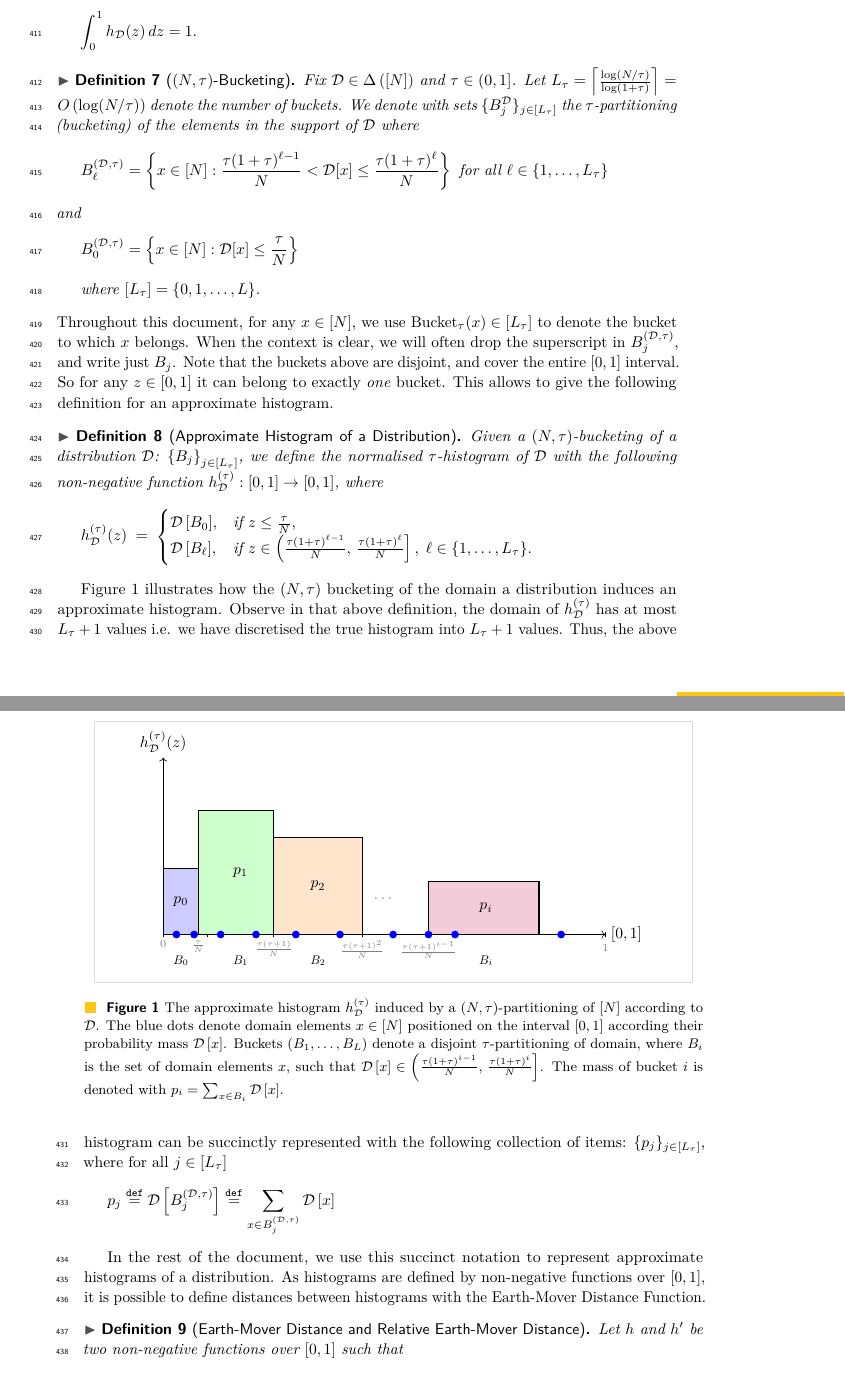
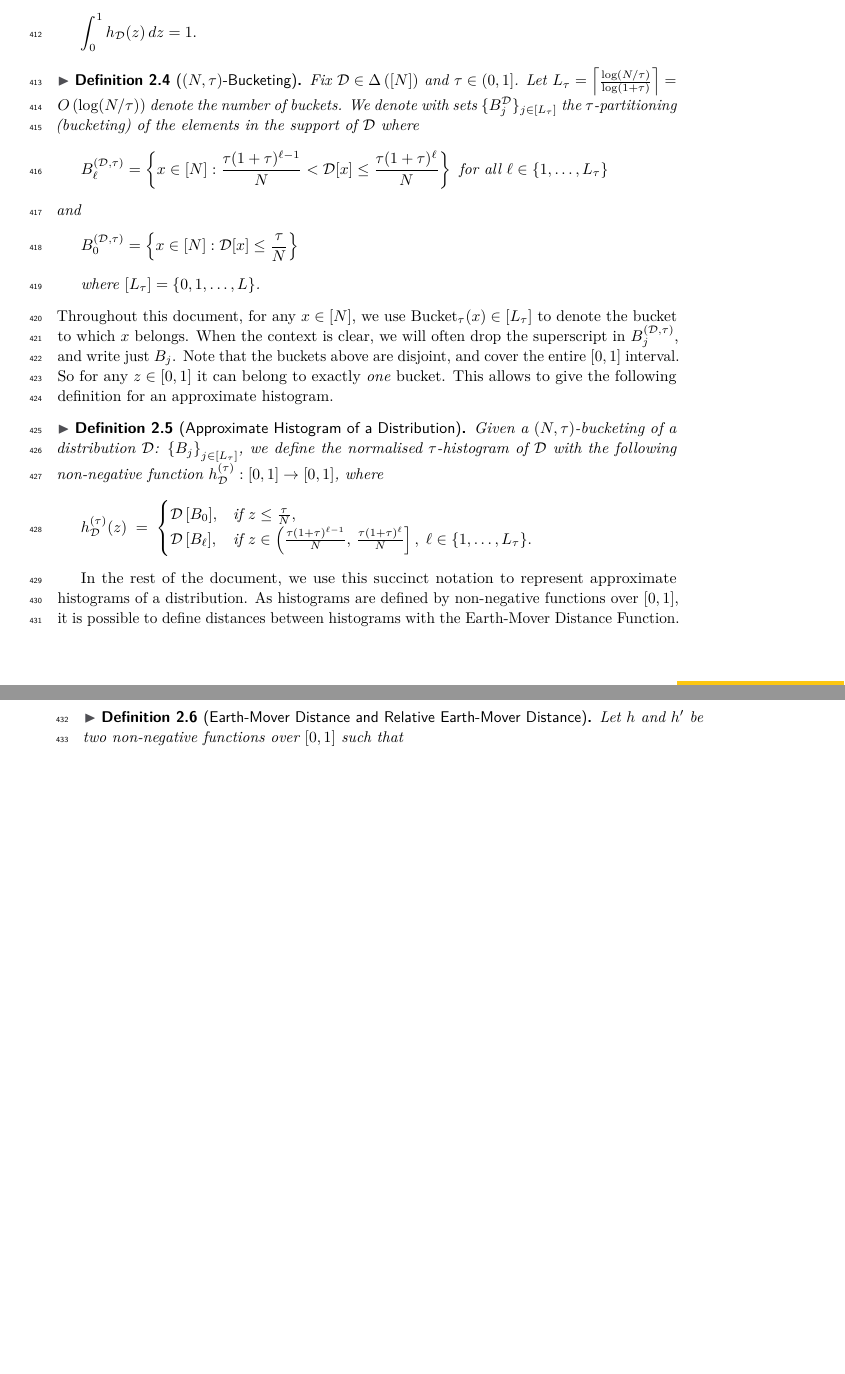
Before and after one commit to abiswas3/ITCS-2026-IPDT-conf-version, a LaTeX paper (lipics-v2021-sample-article.tex): two parts of pages 11 and 12 of 29, joined at a grey line, cut so that both start at the same text, the shorter picture padded with empty space. Compiled offline with pdfLaTeX.

Commit message:
Getting it to local so I can finish this

```diff
--- a/lipics-v2021-sample-article.tex
+++ b/lipics-v2021-sample-article.tex
@@ -1,5 +1,5 @@
 
-\documentclass[a4paper,UKenglish,cleveref, autoref, thm-restate]{lipics-v2021}
+\documentclass[a4paper,UKenglish,cleveref, autoref, thm-restate, numberwithinsect]{lipics-v2021}
 %This is a template for producing LIPIcs articles.
 %See lipics-v2021-authors-guidelines.pdf for further information.
 %for A4 paper format use option "a4paper", for US-letter use option "letterpaper"
@@ -64,15 +64,17 @@
 
 \category{} %optional, e.g. invited paper
 
-\relatedversion{} %optional, e.g. full version hosted on arXiv, HAL, or other respository/website
-%\relatedversiondetails[linktext={opt. text shown instead of the URL}, cite=DBLP:books/mk/GrayR93]{Classification (e.g. Full Version, Extended Version, Previous Version}{URL to related version} %linktext and cite are optional
+% TODO: add full version
+\relatedversion{Full Version} %optional, e.g. full version hosted on arXiv, HAL, or other respository/website
+\relatedversiondetails[linktext={opt. text shown instead of the URL}, cite=DBLP:books/mk/GrayR93]{Full Version}{URL to related version} %linktext and cite are optional
 
 %\supplement{}%optional, e.g. related research data, source code, ... hosted on a repository like zenodo, figshare, GitHub, ...
 %\supplementdetails[linktext={opt. text shown instead of the URL}, cite=DBLP:books/mk/GrayR93, subcategory={Description, Subcategory}, swhid={Software Heritage Identifier}]{General Classification (e.g. Software, Dataset, Model, ...)}{URL to related version} %linktext, cite, and subcategory are optional
 
 %\funding{(Optional) general funding statement \dots}%optional, to capture a funding statement, which applies to all authors. Please enter author specific funding statements as fifth argument of the \author macro.
 
-\acknowledgements{I want to thank \dots}%optional
+%optional
+% \acknowledgements{}
 
 %\nolinenumbers %uncomment to disable line numbering
 
@@ -444,104 +446,6 @@ So for any $z \in [0,1]$ it can belong to exactly \emph{one} bucket. This allows
 \]
 
 \end{definition}
-
-Figure \ref{fig:approximate-hist-schematic} illustrates how the $(\DomainSize, \Proximity)$ bucketing of the domain a distribution induces an approximate histogram.
-Observe in that above definition, the domain of $h_\Dist^{(\Proximity)}$ has at most $\NumBuckets + 1$ values i.e. we have discretised the true histogram into $\NumBuckets +1$ values.
-Thus, the above histogram can be succinctly represented with the following collection of items: $\TrueHist$, where for all $j \in \BucketIndices$
-  \[
-    \True{p_j} \Def \TrueDist{B_j^{(\Dist, \Proximity)}} \Def \sum_{x \in B_j^{(\Dist, \Proximity)}} \TrueDist{x}
-  \]
-
-\begin{figure}[h]
-\centering
-\fcolorbox{gray!30}{white}{%
-\begin{minipage}{0.95\textwidth}
-\centering
-\begin{tikzpicture}[scale=1.0]
-\pgfmathsetmacro{\one}{0.8}
-\pgfmathsetmacro{\bucketlabels}{0.8}
-\pgfmathsetmacro{\intervaly}{-0.02}
-\pgfmathsetmacro{\buckety}{-0.2}
-% =========================
-% Axes
-% =========================
-\draw[->] (0,0) -- (10,0) node[right] {$[0,1]$};
-\draw[->] (0,0) -- (0,4) node[above] {$h_\Dist^{(\Proximity)}(z)$};
-% =========================
-% Bucket divisions on x-axis
-% =========================
-% \draw[dashed] (1,0) -- (1,3.5);
-% \draw[dashed] (2.5,0) -- (2.5,3.5);
-% \draw[dashed] (4.5,0) -- (4.5,3.5);
-% \draw[dashed] (7,0) -- (7,3.5);
-% x-axis labels
-\node[below, gray] at (0,\intervaly) {\scriptsize $0$};
-\node[below, gray] at (\one,\intervaly) {\scriptsize $\frac{\Proximity}{\DomainSize}$};
-\node[below, gray] at (2.5,\intervaly) {\scriptsize $\frac{\Proximity(\Proximity+1)}{\DomainSize}$};
-\node[below, gray] at (4.5,\intervaly) {\scriptsize $\frac{\Proximity(\Proximity+1)^2}{\DomainSize}$};
-\node[below, gray] at (5, 1) {$\cdots$};
-\node[below, gray] at (6,\intervaly) {\scriptsize $\frac{\Proximity(\Proximity+1)^{i-1}}{\DomainSize}$};
-\node[below] at (8, 1) {$\cdots$};
-\node[below, gray] at (10,-0.1) {\scriptsize $1$};
-% x-axis ticks
-\draw (0,-0.05) -- (0,0.05);
-\draw (1,-0.05) -- (1,0.05);
-\draw (2.5,-0.05) -- (2.5,0.05);
-\draw (4.5,-0.05) -- (4.5,0.05);
-\draw (10,-0.05) -- (10,0.05);
-% =========================
-% Histogram bars (representing aggregated p_j)
-% =========================
-\draw[fill=blue!20, draw=black, thick] (0,0) rectangle (\one,1.5);
-\draw[fill=green!20, draw=black, thick] (\one,0) rectangle (2.5,2.8);
-\draw[fill=orange!20, draw=black, thick] (2.5,0) rectangle (4.5,2.2);
-\draw[fill=purple!20, draw=black, thick] (6,0) rectangle (8.5,1.2);
-% \draw[fill=gray!15, draw=black, thick] (9,0) rectangle (10,0.7);
-% =========================
-% Bucket labels inside bars
-% =========================
-\node at ({\one/2},0.75) {$\True{p_0}$};
-\node at (1.75,1.4) {$\True{p_1}$};
-\node at (3.5,1.1) {$\True{p_2}$};
-\node at (7.3,0.6) {$\True{p_i}$};
-% \node at (9.5,0.35) {$\True{p_L}$};
-\node[below=5pt, scale=\bucketlabels] at ({\one/2},\buckety) {$B_0$};
-\node[below=5pt, scale=\bucketlabels] at (1.75,\buckety) {$B_1$};
-\node[below=5pt, scale=\bucketlabels] at (3.5,\buckety) {$B_2$};
-\node[below=5pt, scale=\bucketlabels] at (7.3,\buckety) {$B_i$};
-% \node[below=5pt] at (9.5,-0.1) {$B_L$};
-% =========================
-% Domain elements marked on x-axis (placed after bars to appear on top)
-% =========================
-\fill[blue] (0.3,0) circle (2.5pt);
-% \node[above, blue] at (0.3,0.15) {\small $x_1$};
-\fill[blue] (0.7,0) circle (2.5pt);
-% \node[above, blue] at (0.7,0.15) {\small $x_2$};
-\fill[blue] (1.3,0) circle (2.5pt);
-% \node[above, blue] at (1.3,0.15) {\small $x_3$};
-\fill[blue] (2.1,0) circle (2.5pt);
-% \node[above, blue] at (2.1,0.15) {\small $x_6$};
-\fill[blue] (3.0,0) circle (2.5pt);
-% \node[above, blue] at (3.0,0.15) {\small $x_5$};
-\fill[blue] (4.0,0) circle (2.5pt);
-% \node[above, blue] at (4.0,0.15) {\small $x_4$};
-\fill[blue] (5.2,0) circle (2.5pt);
-\fill[blue] (6.0,0) circle (2.5pt);
-\fill[blue] (6.6,0) circle (2.5pt);
-% \node[above, blue] at (5.9,0.15) {\small $\cdots$};
-\fill[blue] (9.0,0) circle (2.5pt);
-\end{tikzpicture}
-\vspace{0.5em}
-\end{minipage}%
-}
-\caption{ The approximate histogram $h_\Dist^{(\Proximity)}$ induced by a $(\DomainSize, \Proximity)$-partitioning of $\Domain$ according to $\Dist$.
-The blue dots denote domain elements $x \in \Domain$ positioned on the interval $[0,1]$ according their probability mass $\TrueDist{x}$.
-Buckets $(B_1, \ldots, B_L)$ denote a disjoint $\Proximity$-partitioning of domain, where $B_i$ is the set of domain elements $x$, such that $\TrueDist{x} \in \left(\frac{\Proximity(1+\Proximity)^{i-1}}{\DomainSize},\,\frac{\Proximity(1+\Proximity)^{i}}{\DomainSize}\right]$.
-The mass of bucket $i$ is denoted with $\True{p_i} = \sum_{x \in B_i} \TrueDist{x}$.}
-\label{fig:approximate-hist-schematic}
-\end{figure}
-
-
 
 
 In the rest of the document, we use this succinct notation to represent approximate histograms of a distribution.
```
Also changed, not shown: lipics-v2021-sample-article.tex (14 more changed lines).
